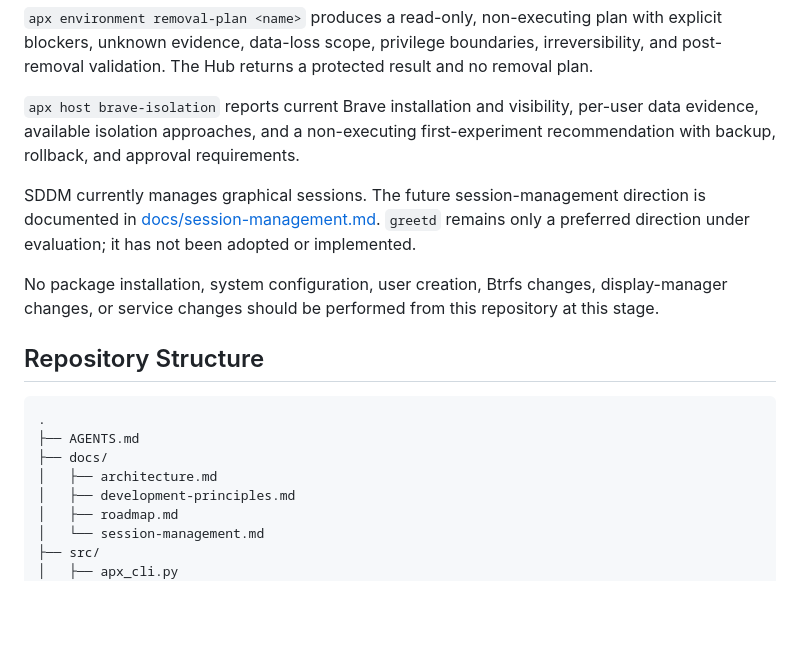
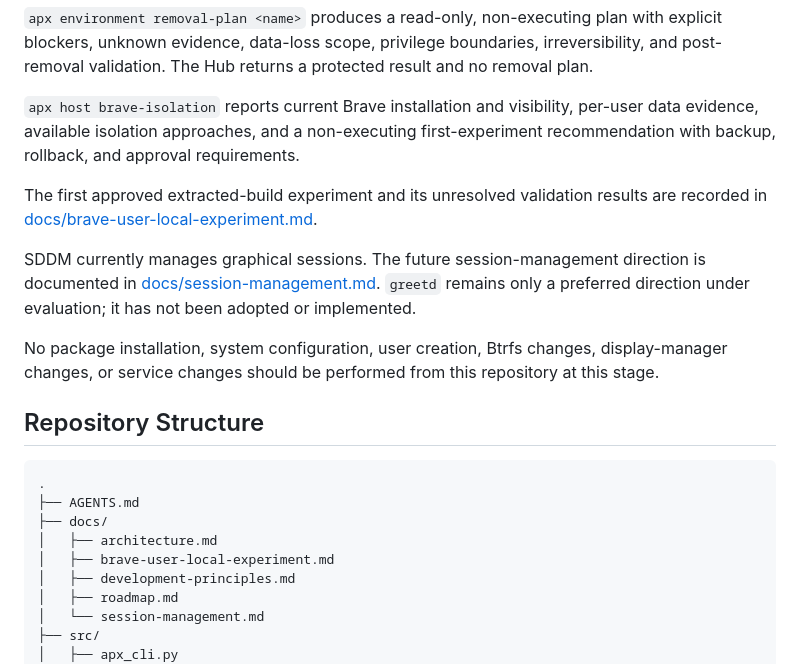
Before and after one commit to Andre212004/apx, a Markdown page: README.md, the part around the change. Drawn GitHub-style; blank space fills up the shorter version.

Commit message:
docs: record user-local Brave experiment

```diff
--- a/README.md
+++ b/README.md
@@ -93,6 +93,10 @@ This repository contains architecture documentation and a read-only inspection a
 
 `apx host brave-isolation` reports current Brave installation and visibility, per-user data evidence, available isolation approaches, and a non-executing first-experiment recommendation with backup, rollback, and approval requirements.
 
+The first approved extracted-build experiment and its unresolved validation
+results are recorded in
+[docs/brave-user-local-experiment.md](docs/brave-user-local-experiment.md).
+
 SDDM currently manages graphical sessions. The future session-management direction is documented in [docs/session-management.md](docs/session-management.md). `greetd` remains only a preferred direction under evaluation; it has not been adopted or implemented.
 
 No package installation, system configuration, user creation, Btrfs changes, display-manager changes, or service changes should be performed from this repository at this stage.
@@ -104,6 +108,7 @@ No package installation, system configuration, user creation, Btrfs changes, dis
 ├── AGENTS.md
 ├── docs/
 │   ├── architecture.md
+│   ├── brave-user-local-experiment.md
 │   ├── development-principles.md
 │   ├── roadmap.md
 │   └── session-management.md
```
Also changed, not shown: docs/brave-user-local-experiment.md (added, +65 -0 lines).
